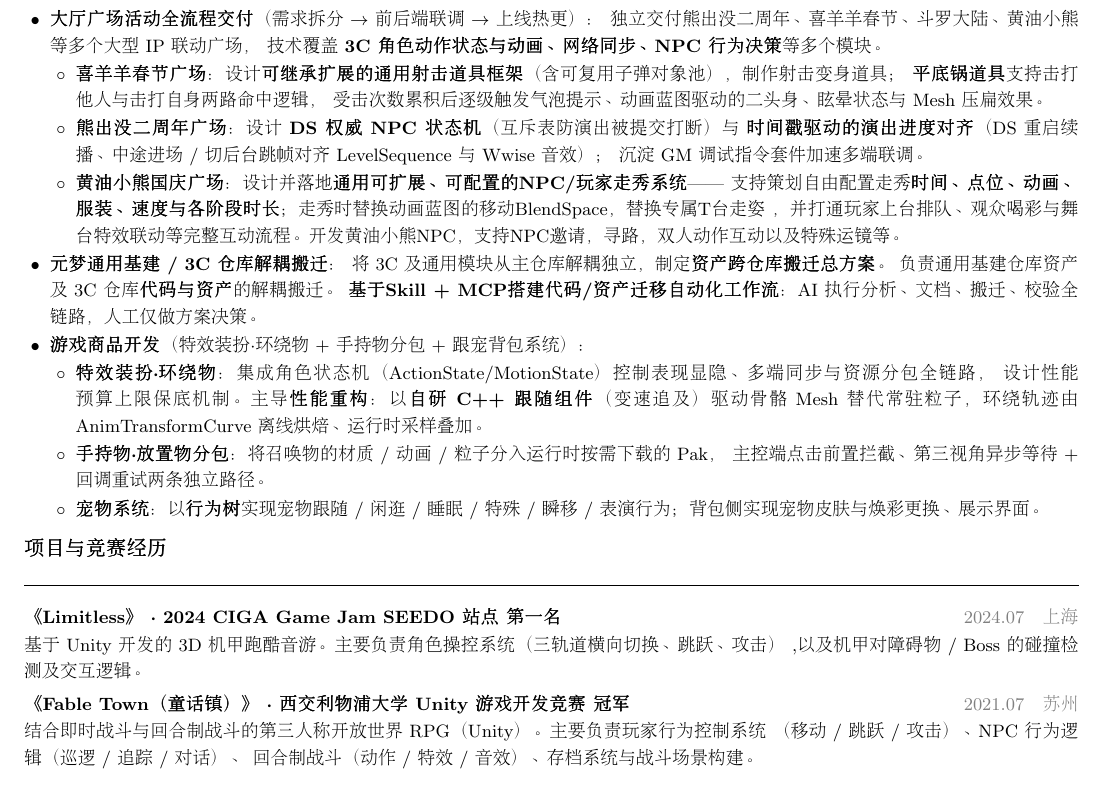
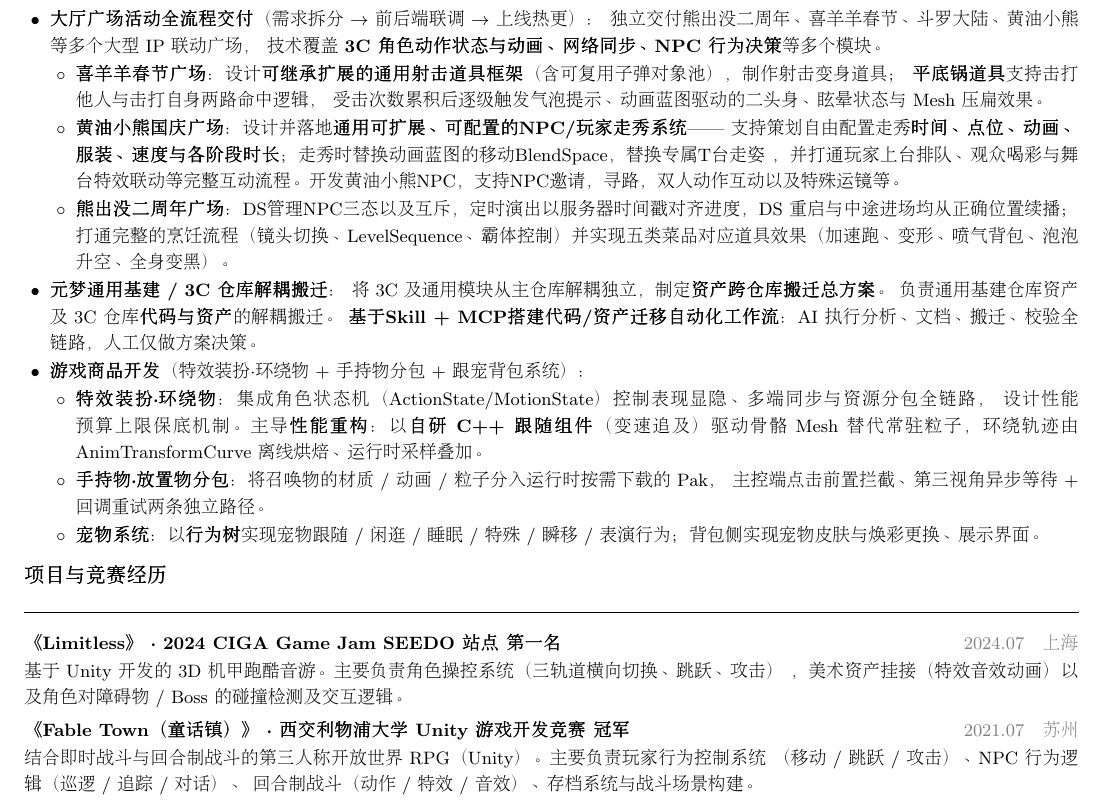
Before and after one commit to LiangLiang619/LiangLiangPrivateRepo, a LaTeX CV (career/resume/简历_景语亮_overleaf.tex): part of the page, cut so that both start at the same text. Compiled offline with pdfLaTeX.

Commit message:
简历第四版！

```diff
--- a/career/resume/简历_景语亮_overleaf.tex
+++ b/career/resume/简历_景语亮_overleaf.tex
@@ -102,12 +102,11 @@
           \item \textbf{喜羊羊春节广场}：设计\textbf{可继承扩展的通用射击道具框架}（含可复用子弹对象池），制作射击变身道具；
                 \textbf{平底锅道具}支持击打他人与击打自身两路命中逻辑，
                 受击次数累积后逐级触发气泡提示、动画蓝图驱动的二头身、眩晕状态与 Mesh 压扁效果。
-          \item \textbf{熊出没二周年广场}：设计 \textbf{DS 权威 NPC 状态机}（互斥表防演出被提交打断）与
-                \textbf{时间戳驱动的演出进度对齐}（DS 重启续播、中途进场 / 切后台跳帧对齐 LevelSequence 与 Wwise 音效）；
-                沉淀 GM 调试指令套件加速多端联调。
           \item \textbf{黄油小熊国庆广场}：设计并落地\textbf{通用可扩展、可配置的NPC/玩家走秀系统}——
                 支持策划自由配置走秀\textbf{时间、点位、动画、服装、速度与各阶段时长}；走秀时替换动画蓝图的移动BlendSpace，替换专属T台走姿
                 ，并打通玩家上台排队、观众喝彩与舞台特效联动等完整互动流程。开发黄油小熊NPC，支持NPC邀请，寻路，双人动作互动以及特殊运镜等。
+          \item \textbf{熊出没二周年广场}：DS管理NPC三态以及互斥，定时演出以服务器时间戳对齐进度，DS 重启与中途进场均从正确位置续播；
+          打通完整的烹饪流程（镜头切换、LevelSequence、霸体控制）并实现五类菜品对应道具效果（加速跑、变形、喷气背包、泡泡升空、全身变黑）。
         \end{itemize}
 
   \item \textbf{元梦通用基建 / 3C 仓库解耦搬迁}：
@@ -132,7 +131,7 @@
 
 \small
 基于 Unity 开发的 3D 机甲跑酷音游。主要负责角色操控系统（三轨道横向切换、跳跃、攻击）
-,以及机甲对障碍物 / Boss 的碰撞检测及交互逻辑。
+，美术资产挂接（特效音效动画）以及角色对障碍物 / Boss 的碰撞检测及交互逻辑。
 
 \vspace{3pt}
 
```
